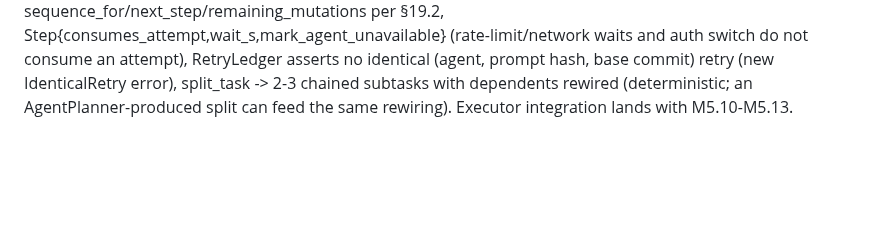
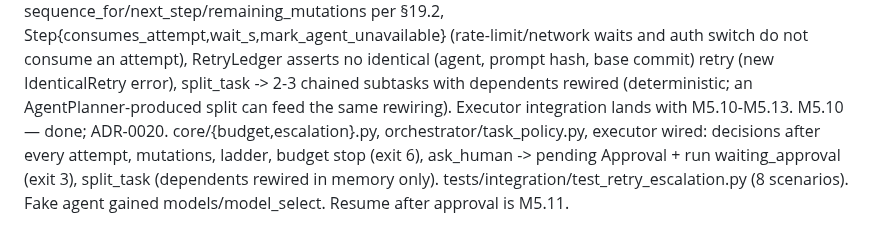
Before and after one commit to tanmoy162111/AIX, a Markdown page: docs/playbook/PROGRESS.md, the part around one of its changes. GitHub-like rendering; blank space fills up the shorter version.

Commit message:
docs(progress): tick M5.10
Co-Authored-By: Claude Sonnet 5 <noreply@anthropic.com>

```diff
--- a/docs/playbook/PROGRESS.md
+++ b/docs/playbook/PROGRESS.md
@@ -209,3 +209,4 @@ M5.6 — done; decision/questions/{__init__,mapping}.py (A.1-A.6), thresholds.py
 M5.7 — done; decision/eval.py + tests/decision/eval_cases/{task_completion (44), failure_triage (26)}.yaml (labels written from §18.4/§19.2, adversarial-tagged edge cases). rules = 70/70. `aix dev eval-decisions --provider rules|jev [--fail-under] [--replay records.json] [--save]`; jev needs AIX_LIVE=1 + TYPESAFE_API_KEY (not run: no key here). --replay takes a JSON list of DecisionRecords; bundle input arrives with M7.4. Default provider stays rules; enabling jev by default needs a live-eval ADR.
 M5.8 — done; core/failure.py classify_verification (policy > secrets > build > tests > typecheck > lint > sast/deps > review; incomplete -> TOOL_FAILURE), classify_attempt (adapter class wins, generic stderr patterns only as fallback), candidates_for (rule class first + near neighbours) for failure_triage. Executor wiring happens with the retry engine (M5.9/M5.10).
 M5.9 — done; core/retry.py (pure): sequence_for/next_step/remaining_mutations per §19.2, Step{consumes_attempt,wait_s,mark_agent_unavailable} (rate-limit/network waits and auth switch do not consume an attempt), RetryLedger asserts no identical (agent, prompt hash, base commit) retry (new IdenticalRetry error), split_task -> 2-3 chained subtasks with dependents rewired (deterministic; an AgentPlanner-produced split can feed the same rewiring). Executor integration lands with M5.10-M5.13.
+M5.10 — done; ADR-0020. core/{budget,escalation}.py, orchestrator/task_policy.py, executor wired: decisions after every attempt, mutations, ladder, budget stop (exit 6), ask_human -> pending Approval + run waiting_approval (exit 3), split_task (dependents rewired in memory only). tests/integration/test_retry_escalation.py (8 scenarios). Fake agent gained models/model_select. Resume after approval is M5.11.
```
Also changed, not shown: other parts of docs/playbook/PROGRESS.md (+1 -1 lines).
